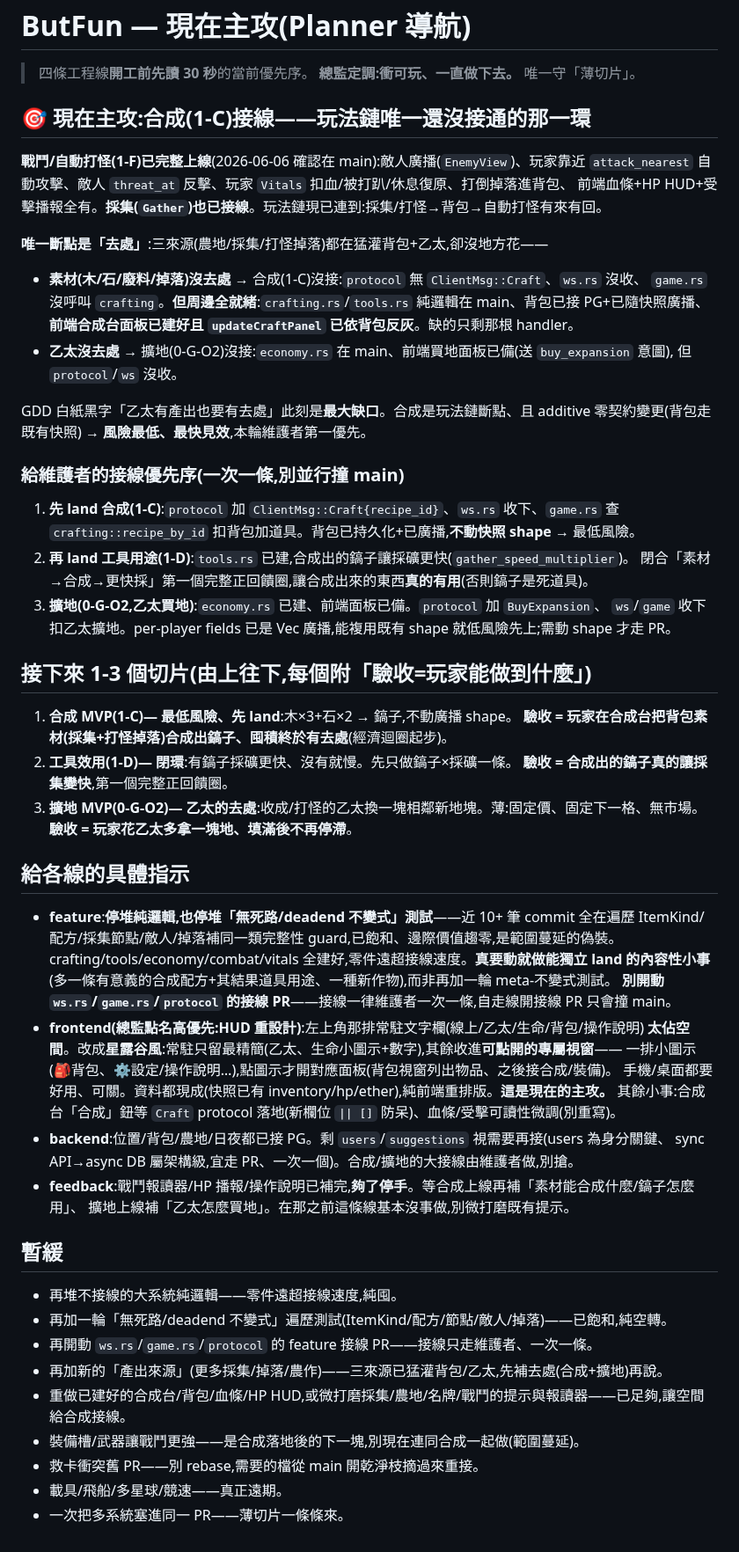
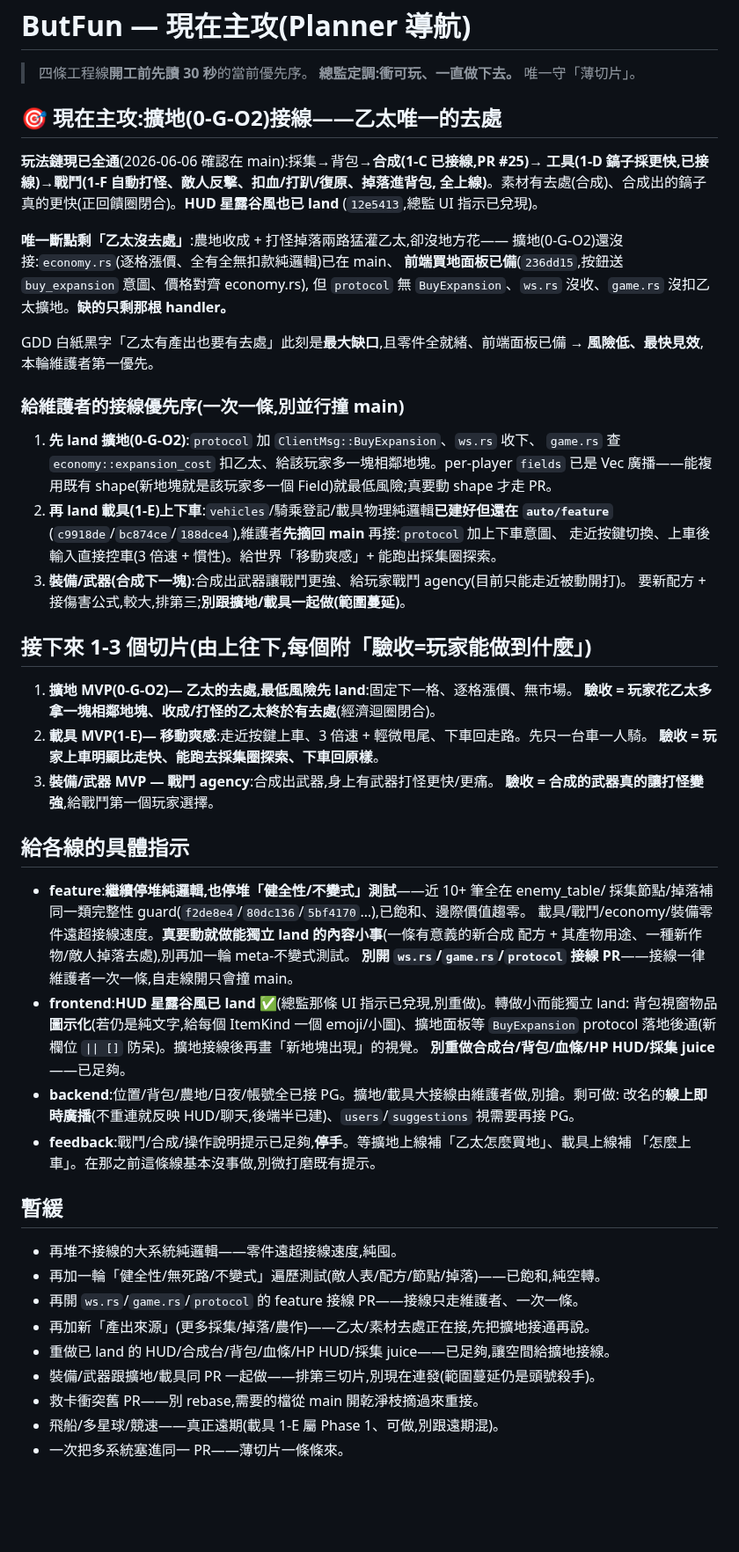
Before and after one commit to ShihShihDer/ButFun, a Markdown page: docs/PLAN.md, the part around the change. Shown at 88% size. Rendered like a GitHub page; blank space fills up the shorter version.

Commit message:
[planner] 合成/工具/HUD 星露谷風已 land——主攻轉「擴地(0-G-O2)接線」給乙太唯一去處,切片重排為擴地→載具→裝備

```diff
--- a/docs/PLAN.md
+++ b/docs/PLAN.md
@@ -3,64 +3,64 @@
 > 四條工程線**開工前先讀 30 秒**的當前優先序。
 > **總監定調:衝可玩、一直做下去。** 唯一守「薄切片」。
 
-## 🎯 現在主攻:合成(1-C)接線——玩法鏈唯一還沒接通的那一環
+## 🎯 現在主攻:擴地(0-G-O2)接線——乙太唯一的去處
 
-**戰鬥/自動打怪(1-F)已完整上線**(2026-06-06 確認在 main):敵人廣播(`EnemyView`)、玩家靠近
-`attack_nearest` 自動攻擊、敵人 `threat_at` 反擊、玩家 `Vitals` 扣血/被打趴/休息復原、打倒掉落進背包、
-前端血條+HP HUD+受擊播報全有。**採集(`Gather`)也已接線**。玩法鏈現已連到:採集/打怪→背包→自動打怪有來有回。
+**玩法鏈現已全通**(2026-06-06 確認在 main):採集→背包→**合成(1-C 已接線,PR #25)**→
+**工具(1-D 鎬子採更快,已接線)**→**戰鬥(1-F 自動打怪、敵人反擊、扣血/打趴/復原、掉落進背包,
+全上線)**。素材有去處(合成)、合成出的鎬子真的更快(正回饋圈閉合)。**HUD 星露谷風也已 land**
+(`12e5413`,總監 UI 指示已兌現)。
 
-**唯一斷點是「去處」**:三來源(農地/採集/打怪掉落)都在猛灌背包+乙太,卻沒地方花——
-- **素材(木/石/廢料/掉落)沒去處** → 合成(1-C)沒接:`protocol` 無 `ClientMsg::Craft`、`ws.rs` 沒收、
-  `game.rs` 沒呼叫 `crafting`。**但周邊全就緒**:`crafting.rs`/`tools.rs` 純邏輯在 main、背包已接 PG+已隨快照廣播、
-  **前端合成台面板已建好且 `updateCraftPanel` 已依背包反灰**。缺的只剩那根 handler。
-- **乙太沒去處** → 擴地(0-G-O2)沒接:`economy.rs` 在 main、前端買地面板已備(送 `buy_expansion` 意圖),
-  但 `protocol`/`ws` 沒收。
+**唯一斷點剩「乙太沒去處」**:農地收成 + 打怪掉落兩路猛灌乙太,卻沒地方花——
+擴地(0-G-O2)還沒接:`economy.rs`(逐格漲價、全有全無扣款純邏輯)已在 main、
+**前端買地面板已備**(`236dd15`,按鈕送 `buy_expansion` 意圖、價格對齊 economy.rs),
+但 `protocol` 無 `BuyExpansion`、`ws.rs` 沒收、`game.rs` 沒扣乙太擴地。**缺的只剩那根 handler。**
 
-GDD 白紙黑字「乙太有產出也要有去處」此刻是**最大缺口**。合成是玩法鏈斷點、且 additive 零契約變更(背包走既有快照)
-→ **風險最低、最快見效**,本輪維護者第一優先。
+GDD 白紙黑字「乙太有產出也要有去處」此刻是**最大缺口**,且零件全就緒、前端面板已備
+→ **風險低、最快見效**,本輪維護者第一優先。
 
 ### 給維護者的接線優先序(一次一條,別並行撞 main)
-1. **先 land 合成(1-C)**:`protocol` 加 `ClientMsg::Craft{recipe_id}`、`ws.rs` 收下、`game.rs` 查
-   `crafting::recipe_by_id` 扣背包加道具。背包已持久化+已廣播,**不動快照 shape** → 最低風險。
-2. **再 land 工具用途(1-D)**:`tools.rs` 已建,合成出的鎬子讓採礦更快(`gather_speed_multiplier`)。
-   閉合「素材→合成→更快採」第一個完整正回饋圈,讓合成出來的東西**真的有用**(否則鎬子是死道具)。
-3. **擴地(0-G-O2,乙太買地)**:`economy.rs` 已建、前端面板已備。`protocol` 加 `BuyExpansion`、
-   `ws`/`game` 收下扣乙太擴地。per-player fields 已是 Vec 廣播,能複用既有 shape 就低風險先上;需動 shape 才走 PR。
+1. **先 land 擴地(0-G-O2)**:`protocol` 加 `ClientMsg::BuyExpansion`、`ws.rs` 收下、
+   `game.rs` 查 `economy::expansion_cost` 扣乙太、給該玩家多一塊相鄰地塊。per-player `fields`
+   已是 Vec 廣播——能複用既有 shape(新地塊就是該玩家多一個 Field)就最低風險;真要動 shape 才走 PR。
+2. **再 land 載具(1-E)上下車**:`vehicles`/騎乘登記/載具物理純邏輯**已建好但還在 `auto/feature`**
+   (`c9918de`/`bc874ce`/`188dce4`),維護者**先摘回 main** 再接:`protocol` 加上下車意圖、
+   走近按鍵切換、上車後輸入直接控車(3 倍速 + 慣性)。給世界「移動爽感」+ 能跑出採集圈探索。
+3. **裝備/武器(合成下一塊)**:合成出武器讓戰鬥更強、給玩家戰鬥 agency(目前只能走近被動開打)。
+   要新配方 + 接傷害公式,較大,排第三;**別跟擴地/載具一起做(範圍蔓延)**。
 
 ## 接下來 1-3 個切片(由上往下,每個附「驗收=玩家能做到什麼」)
 
-1. **合成 MVP(1-C)— 最低風險、先 land**:木×3+石×2 → 鎬子,不動廣播 shape。
-   **驗收 = 玩家在合成台把背包素材(採集+打怪掉落)合成出鎬子、囤積終於有去處**(經濟迴圈起步)。
-2. **工具效用(1-D)— 閉環**:有鎬子採礦更快、沒有就慢。先只做鎬子×採礦一條。
-   **驗收 = 合成出的鎬子真的讓採集變快**,第一個完整正回饋圈。
-3. **擴地 MVP(0-G-O2)— 乙太的去處**:收成/打怪的乙太換一塊相鄰新地塊。薄:固定價、固定下一格、無市場。
-   **驗收 = 玩家花乙太多拿一塊地、填滿後不再停滯**。
+1. **擴地 MVP(0-G-O2)— 乙太的去處,最低風險先 land**:固定下一格、逐格漲價、無市場。
+   **驗收 = 玩家花乙太多拿一塊相鄰地塊、收成/打怪的乙太終於有去處**(經濟迴圈閉合)。
+2. **載具 MVP(1-E)— 移動爽感**:走近按鍵上車、3 倍速 + 輕微甩尾、下車回走路。先只一台車一人騎。
+   **驗收 = 玩家上車明顯比走快、能跑去採集圈探索、下車回原樣**。
+3. **裝備/武器 MVP — 戰鬥 agency**:合成出武器,身上有武器打怪更快/更痛。
+   **驗收 = 合成的武器真的讓打怪變強**,給戰鬥第一個玩家選擇。
 
 ## 給各線的具體指示
 
-- **feature**:**停堆純邏輯,也停堆「無死路/deadend 不變式」測試**——近 10+ 筆 commit 全在遍歷
-  ItemKind/配方/採集節點/敵人/掉落補同一類完整性 guard,已飽和、邊際價值趨零,是範圍蔓延的偽裝。
-  crafting/tools/economy/combat/vitals 全建好,零件遠超接線速度。**真要動就做能獨立 land 的內容性小事**
-  (多一條有意義的合成配方+其結果道具用途、一種新作物),而非再加一輪 meta-不變式測試。
-  **別開動 `ws.rs`/`game.rs`/`protocol` 的接線 PR**——接線一律維護者一次一條,自走線開接線 PR 只會撞 main。
-- **frontend(總監點名高優先:HUD 重設計)**:左上角那排常駐文字欄(線上/乙太/生命/背包/操作說明)
-  **太佔空間**。改成**星露谷風**:常駐只留最精簡(乙太、生命小圖示+數字),其餘收進**可點開的專屬視窗**——
-  一排小圖示(🎒背包、⚙設定/操作說明…),點圖示才開對應面板(背包視窗列出物品、之後接合成/裝備)。
-  手機/桌面都要好用、可關。資料都現成(快照已有 inventory/hp/ether),純前端重排版。**這是現在的主攻。**
-  其餘小事:合成台「合成」鈕等 `Craft` protocol 落地(新欄位 `|| []` 防呆)、血條/受擊可讀性微調(別重寫)。
-- **backend**:位置/背包/農地/日夜都已接 PG。剩 `users`/`suggestions` 視需要再接(users 為身分關鍵、
-  sync API→async DB 屬架構級,宜走 PR、一次一個)。合成/擴地的大接線由維護者做,別搶。
-- **feedback**:戰鬥報讀器/HP 播報/操作說明已補完,**夠了停手**。等合成上線再補「素材能合成什麼/鎬子怎麼用」、
-  擴地上線補「乙太怎麼買地」。在那之前這條線基本沒事做,別微打磨既有提示。
+- **feature**:**繼續停堆純邏輯,也停堆「健全性/不變式」測試**——近 10+ 筆全在 enemy_table/
+  採集節點/掉落補同一類完整性 guard(`f2de8e4`/`80dc136`/`5bf4170`…),已飽和、邊際價值趨零。
+  載具/戰鬥/economy/裝備零件遠超接線速度。**真要動就做能獨立 land 的內容小事**(一條有意義的新合成
+  配方 + 其產物用途、一種新作物/敵人掉落去處),別再加一輪 meta-不變式測試。
+  **別開 `ws.rs`/`game.rs`/`protocol` 接線 PR**——接線一律維護者一次一條,自走線開只會撞 main。
+- **frontend**:**HUD 星露谷風已 land ✅**(總監那條 UI 指示已兌現,別重做)。轉做小而能獨立 land:
+  背包視窗物品**圖示化**(若仍是純文字,給每個 ItemKind 一個 emoji/小圖)、擴地面板等 `BuyExpansion`
+  protocol 落地後通(新欄位 `|| []` 防呆)。擴地接線後再畫「新地塊出現」的視覺。
+  **別重做合成台/背包/血條/HP HUD/採集 juice**——已足夠。
+- **backend**:位置/背包/農地/日夜/帳號全已接 PG。擴地/載具大接線由維護者做,別搶。剩可做:
+  改名的**線上即時廣播**(不重連就反映 HUD/聊天,後端半已建)、`users`/`suggestions` 視需要再接 PG。
+- **feedback**:戰鬥/合成/操作說明提示已足夠,**停手**。等擴地上線補「乙太怎麼買地」、載具上線補
+  「怎麼上車」。在那之前這條線基本沒事做,別微打磨既有提示。
 
 ## 暫緩
 
 - 再堆不接線的大系統純邏輯——零件遠超接線速度,純囤。
-- 再加一輪「無死路/deadend 不變式」遍歷測試(ItemKind/配方/節點/敵人/掉落)——已飽和,純空轉。
-- 再開動 `ws.rs`/`game.rs`/`protocol` 的 feature 接線 PR——接線只走維護者、一次一條。
-- 再加新的「產出來源」(更多採集/掉落/農作)——三來源已猛灌背包/乙太,先補去處(合成+擴地)再說。
-- 重做已建好的合成台/背包/血條/HP HUD,或微打磨採集/農地/名牌/戰鬥的提示與報讀器——已足夠,讓空間給合成接線。
-- 裝備槽/武器讓戰鬥更強——是合成落地後的下一塊,別現在連同合成一起做(範圍蔓延)。
+- 再加一輪「健全性/無死路/不變式」遍歷測試(敵人表/配方/節點/掉落)——已飽和,純空轉。
+- 再開 `ws.rs`/`game.rs`/`protocol` 的 feature 接線 PR——接線只走維護者、一次一條。
+- 再加新「產出來源」(更多採集/掉落/農作)——乙太/素材去處正在接,先把擴地接通再說。
+- 重做已 land 的 HUD/合成台/背包/血條/HP HUD/採集 juice——已足夠,讓空間給擴地接線。
+- 裝備/武器跟擴地/載具同 PR 一起做——排第三切片,別現在連發(範圍蔓延仍是頭號殺手)。
 - 救卡衝突舊 PR——別 rebase,需要的檔從 main 開乾淨枝摘過來重接。
-- 載具/飛船/多星球/競速——真正遠期。
+- 飛船/多星球/競速——真正遠期(載具 1-E 屬 Phase 1、可做,別跟遠期混)。
 - 一次把多系統塞進同一 PR——薄切片一條條來。
```
